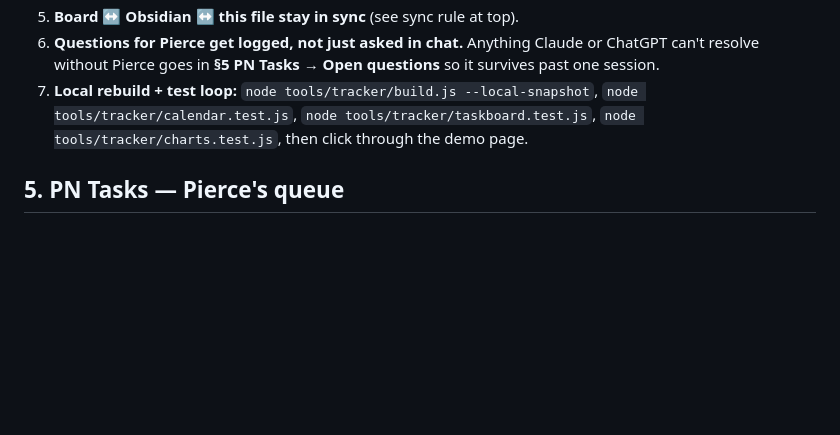
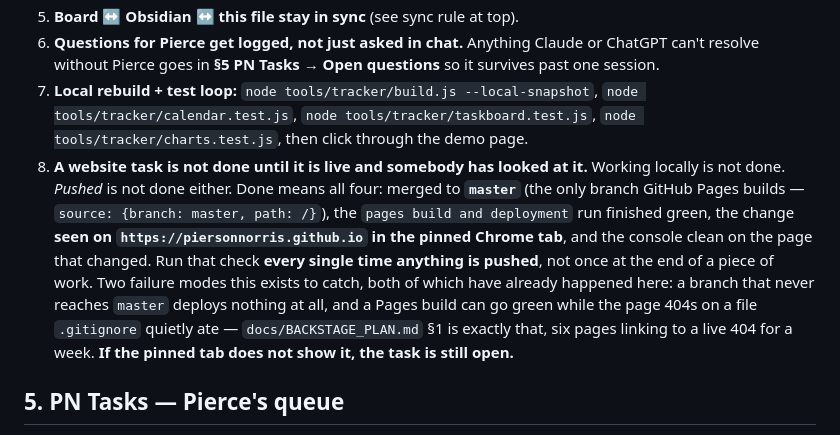
Before and after one commit to piersonnorris/piersonnorris.github.io, a Markdown page: docs/ROADMAP.md, the part around the change. Rendered like a GitHub page; blank space fills up the shorter version.

```diff
--- a/docs/ROADMAP.md
+++ b/docs/ROADMAP.md
@@ -199,6 +199,7 @@ A full pass over the live site (Home, Experience, Notes, Tracker, Island), verif
 5. **Board ↔ Obsidian ↔ this file stay in sync** (see sync rule at top).
 6. **Questions for Pierce get logged, not just asked in chat.** Anything Claude or ChatGPT can't resolve without Pierce goes in **§5 PN Tasks → Open questions** so it survives past one session.
 7. **Local rebuild + test loop:** `node tools/tracker/build.js --local-snapshot`, `node tools/tracker/calendar.test.js`, `node tools/tracker/taskboard.test.js`, `node tools/tracker/charts.test.js`, then click through the demo page.
+8. **A website task is not done until it is live and somebody has looked at it.** Working locally is not done. *Pushed* is not done either. Done means all four: merged to **`master`** (the only branch GitHub Pages builds — `source: {branch: master, path: /}`), the `pages build and deployment` run finished green, the change **seen on `https://piersonnorris.github.io` in the pinned Chrome tab**, and the console clean on the page that changed. Run that check **every single time anything is pushed**, not once at the end of a piece of work. Two failure modes this exists to catch, both of which have already happened here: a branch that never reaches `master` deploys nothing at all, and a Pages build can go green while the page 404s on a file `.gitignore` quietly ate — `docs/BACKSTAGE_PLAN.md` §1 is exactly that, six pages linking to a live 404 for a week. **If the pinned tab does not show it, the task is still open.**
 
 ## 5. PN Tasks — Pierce's queue
 
```
Also changed, not shown: docs/ONE_GREAT_JAR.md (+30 -0 lines).
